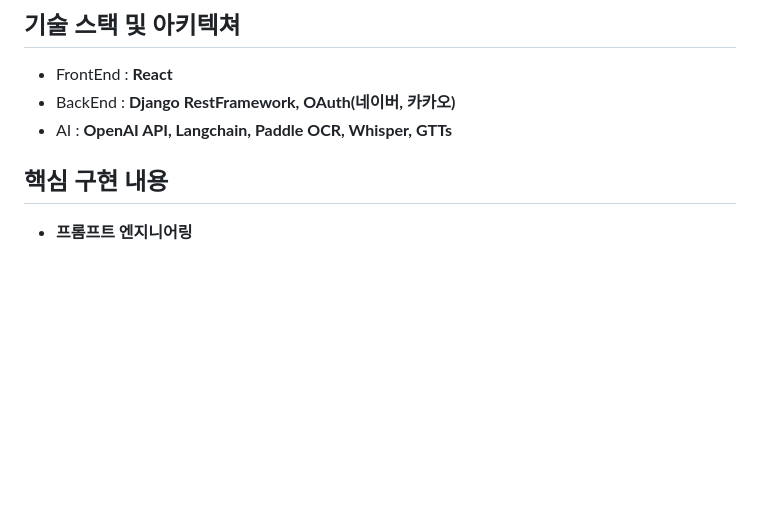
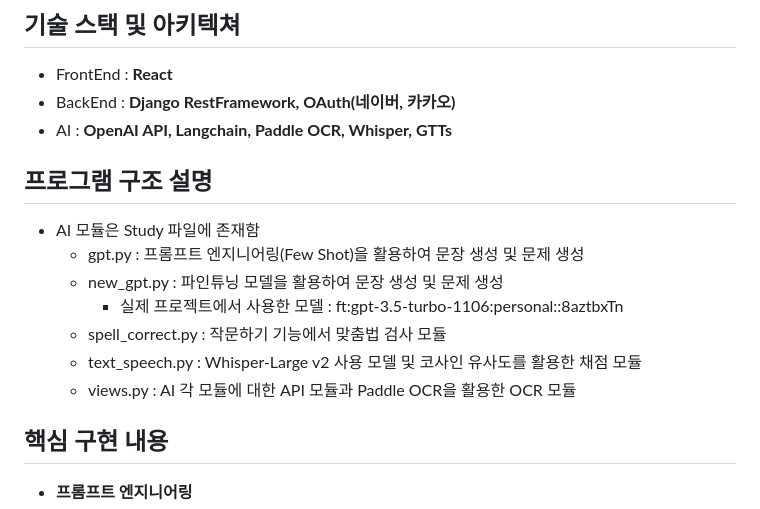
Before and after one commit to Kiruchoco/Portfolio, a Markdown page: Aivle_BigProjectBE_19/README.md, the part around the change. GitHub-like rendering; blank space fills up the shorter version.

```diff
--- a/Aivle_BigProjectBE_19/README.md
+++ b/Aivle_BigProjectBE_19/README.md
@@ -22,6 +22,15 @@
 - FrontEnd : **React**
 - BackEnd : **Django RestFramework, OAuth(네이버, 카카오)**
 - AI : **OpenAI API, Langchain, Paddle OCR, Whisper, GTTs**
+
+## 프로그램 구조 설명
+- AI 모듈은 Study 파일에 존재함
+    - gpt.py : 프롬프트 엔지니어링(Few Shot)을 활용하여 문장 생성 및 문제 생성
+    - new_gpt.py : 파인튜닝 모델을 활용하여 문장 생성 및 문제 생성
+        - 실제 프로젝트에서 사용한 모델 : ft:gpt-3.5-turbo-1106:personal::8aztbxTn
+    - spell_correct.py : 작문하기 기능에서 맞춤법 검사 모듈
+    - text_speech.py : Whisper-Large v2 사용 모델 및 코사인 유사도를 활용한 채점 모듈
+    - views.py : AI 각 모듈에 대한 API 모듈과 Paddle OCR을 활용한 OCR 모듈
 
 ## 핵심 구현 내용
 - **프롬프트 엔지니어링**
```
